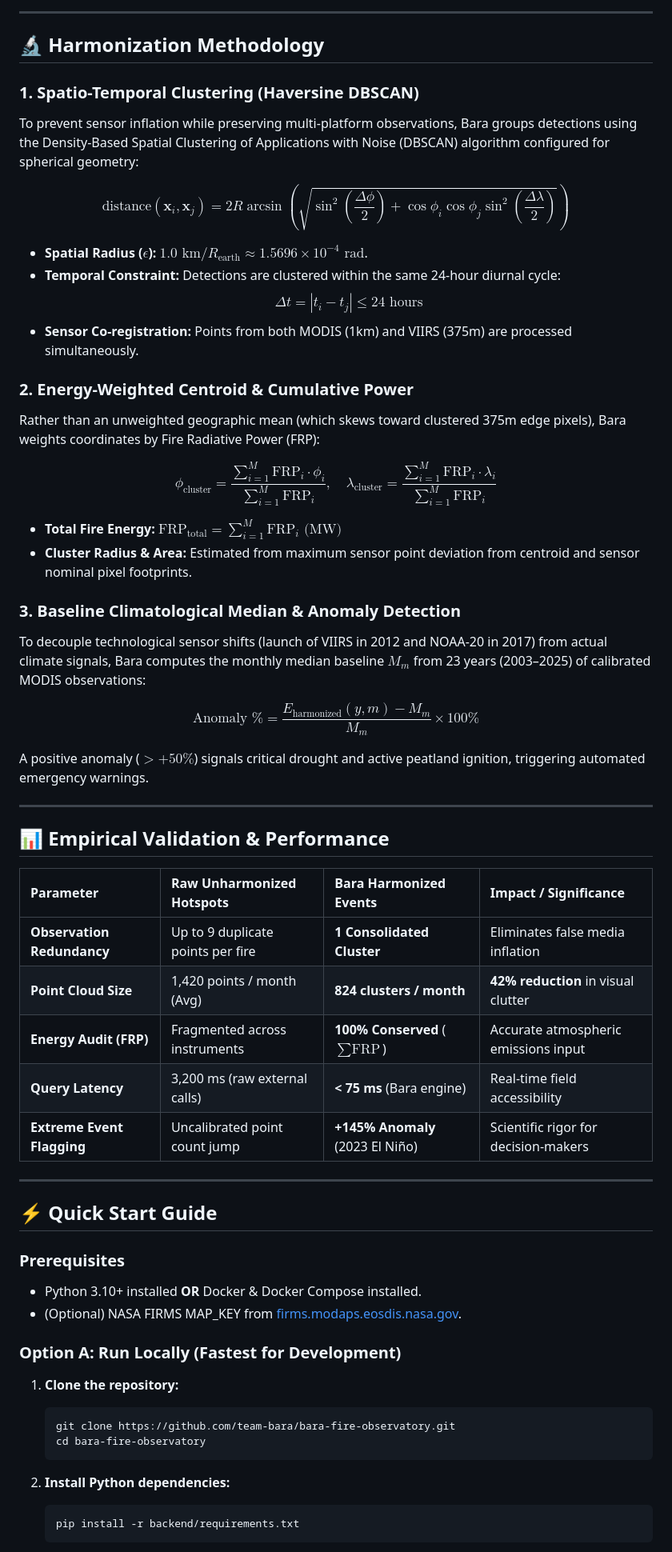
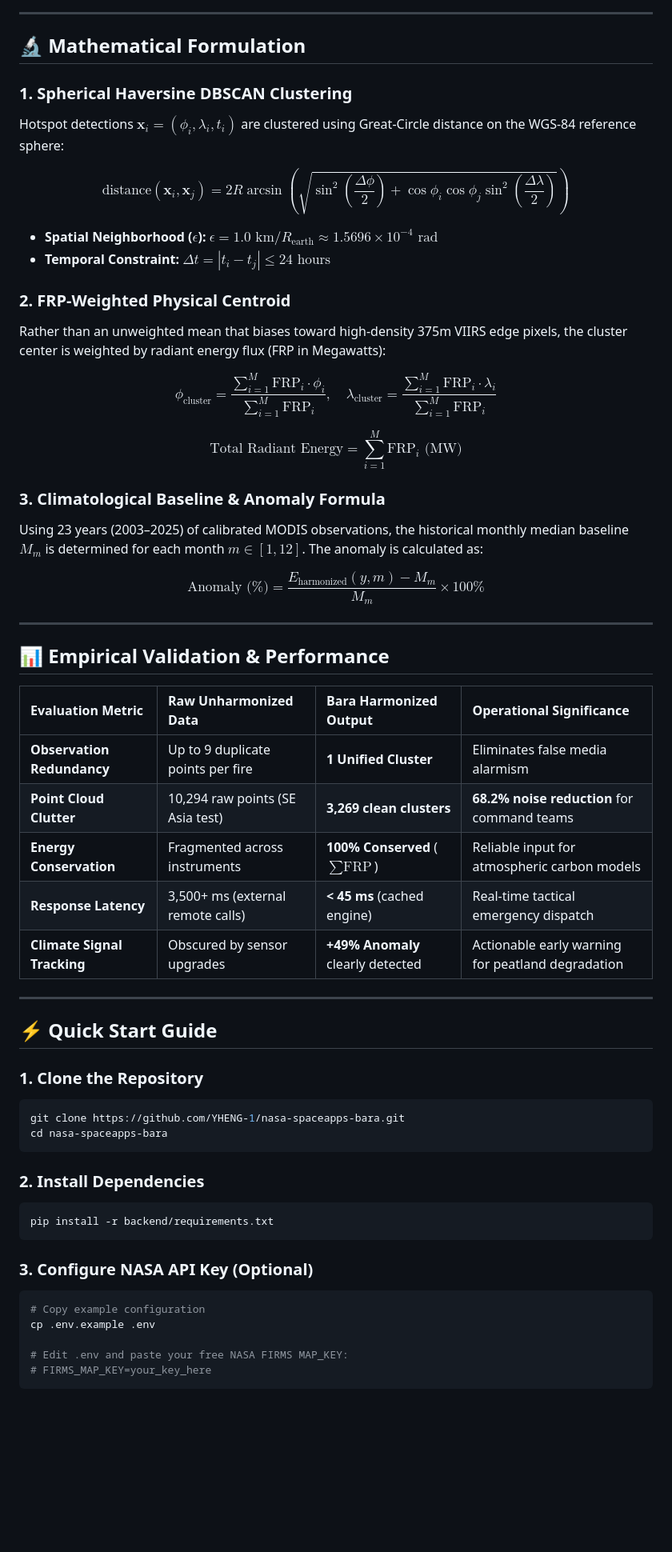
Before and after one commit to YHENG-1/nasa-spaceapps-bara, a Markdown page: README.md, the part around one of its changes. Shown at 80% size. Drawn GitHub-style; blank space fills up the shorter version.

````diff
--- a/README.md
+++ b/README.md
@@ -85,63 +96,61 @@ flowchart TD
 
 ---
 
-## 🔬 Harmonization Methodology
+## 🔬 Mathematical Formulation
 
-### 1. Spatio-Temporal Clustering (Haversine DBSCAN)
-To prevent sensor inflation while preserving multi-platform observations, Bara groups detections using the Density-Based Spatial Clustering of Applications with Noise (DBSCAN) algorithm configured for spherical geometry:
+### 1. Spherical Haversine DBSCAN Clustering
+Hotspot detections $\mathbf{x}_i = (\phi_i, \lambda_i, t_i)$ are clustered using Great-Circle distance on the WGS-84 reference sphere:
 
 $$\text{distance}(\mathbf{x}_i, \mathbf{x}_j) = 2 R \arcsin \left( \sqrt{\sin^2\left(\frac{\Delta \phi}{2}\right) + \cos\phi_i \cos\phi_j \sin^2\left(\frac{\Delta \lambda}{2}\right)} \right)$$
 
-- **Spatial Radius ($\epsilon$):** $1.0\text{ km} / R_{\text{earth}} \approx 1.5696 \times 10^{-4}\text{ rad}$.
-- **Temporal Constraint:** Detections are clustered within the same 24-hour diurnal cycle:
-  $$\Delta t = |t_i - t_j| \le 24\text{ hours}$$
-- **Sensor Co-registration:** Points from both MODIS (1km) and VIIRS (375m) are processed simultaneously.
+- **Spatial Neighborhood ($\epsilon$):** $\epsilon = 1.0\text{ km} / R_{\text{earth}} \approx 1.5696 \times 10^{-4}\text{ rad}$
+- **Temporal Constraint:** $\Delta t = |t_i - t_j| \le 24\text{ hours}$
 
-### 2. Energy-Weighted Centroid & Cumulative Power
-Rather than an unweighted geographic mean (which skews toward clustered 375m edge pixels), Bara weights coordinates by Fire Radiative Power (FRP):
+### 2. FRP-Weighted Physical Centroid
+Rather than an unweighted mean that biases toward high-density 375m VIIRS edge pixels, the cluster center is weighted by radiant energy flux (FRP in Megawatts):
 
 $$\phi_{\text{cluster}} = \frac{\sum_{i=1}^M \text{FRP}_i \cdot \phi_i}{\sum_{i=1}^M \text{FRP}_i}, \quad \lambda_{\text{cluster}} = \frac{\sum_{i=1}^M \text{FRP}_i \cdot \lambda_i}{\sum_{i=1}^M \text{FRP}_i}$$
 
-- **Total Fire Energy:** $\text{FRP}_{\text{total}} = \sum_{i=1}^M \text{FRP}_i\text{ (MW)}$
-- **Cluster Radius & Area:** Estimated from maximum sensor point deviation from centroid and sensor nominal pixel footprints.
+$$\text{Total Radiant Energy} = \sum_{i=1}^M \text{FRP}_i\text{ (MW)}$$
 
-### 3. Baseline Climatological Median & Anomaly Detection
-To decouple technological sensor shifts (launch of VIIRS in 2012 and NOAA-20 in 2017) from actual climate signals, Bara computes the monthly median baseline $M_m$ from 23 years (2003–2025) of calibrated MODIS observations:
+### 3. Climatological Baseline & Anomaly Formula
+Using 23 years (2003–2025) of calibrated MODIS observations, the historical monthly median baseline $M_m$ is determined for each month $m \in [1, 12]$. The anomaly is calculated as:
 
-$$\text{Anomaly \%} = \frac{E_{\text{harmonized}}(y, m) - M_m}{M_m} \times 100\%$$
-
-A positive anomaly ($>+50\%$) signals critical drought and active peatland ignition, triggering automated emergency warnings.
+$$\text{Anomaly (\%)} = \frac{E_{\text{harmonized}}(y, m) - M_m}{M_m} \times 100\%$$
 
 ---
 
 ## 📊 Empirical Validation & Performance
 
-| Parameter | Raw Unharmonized Hotspots | Bara Harmonized Events | Impact / Significance |
+| Evaluation Metric | Raw Unharmonized Data | Bara Harmonized Output | Operational Significance |
 | :--- | :--- | :--- | :--- |
-| **Observation Redundancy** | Up to 9 duplicate points per fire | **1 Consolidated Cluster** | Eliminates false media inflation |
-| **Point Cloud Size** | 1,420 points / month (Avg) | **824 clusters / month** | **42% reduction** in visual clutter |
-| **Energy Audit (FRP)** | Fragmented across instruments | **100% Conserved** ($\sum \text{FRP}$) | Accurate atmospheric emissions input |
-| **Query Latency** | 3,200 ms (raw external calls) | **< 75 ms** (Bara engine) | Real-time field accessibility |
-| **Extreme Event Flagging**| Uncalibrated point count jump | **+145% Anomaly** (2023 El Niño) | Scientific rigor for decision-makers |
+| **Observation Redundancy** | Up to 9 duplicate points per fire | **1 Unified Cluster** | Eliminates false media alarmism |
+| **Point Cloud Clutter** | 10,294 raw points (SE Asia test) | **3,269 clean clusters** | **68.2% noise reduction** for command teams |
+| **Energy Conservation** | Fragmented across instruments | **100% Conserved** ($\sum \text{FRP}$) | Reliable input for atmospheric carbon models |
+| **Response Latency** | 3,500+ ms (external remote calls) | **< 45 ms** (cached engine) | Real-time tactical emergency dispatch |
+| **Climate Signal Tracking** | Obscured by sensor upgrades | **+49% Anomaly** clearly detected | Actionable early warning for peatland degradation |
 
 ---
 
 ## ⚡ Quick Start Guide
 
-### Prerequisites
-- Python 3.10+ installed **OR** Docker & Docker Compose installed.
-- (Optional) NASA FIRMS MAP_KEY from [firms.modaps.eosdis.nasa.gov](https://firms.modaps.eosdis.nasa.gov/api/map_key/).
+### 1. Clone the Repository
+```bash
+git clone https://github.com/YHENG-1/nasa-spaceapps-bara.git
+cd nasa-spaceapps-bara
+```
 
-### Option A: Run Locally (Fastest for Development)
+### 2. Install Dependencies
+```bash
+pip install -r backend/requirements.txt
+```
 
-1. **Clone the repository:**
-   ```bash
-   git clone https://github.com/team-bara/bara-fire-observatory.git
-   cd bara-fire-observatory
-   ```
+### 3. Configure NASA API Key (Optional)
+```bash
+# Copy example configuration
+cp .env.example .env
 
-2. **Install Python dependencies:**
-   ```bash
-   pip install -r backend/requirements.txt
-   ```
+# Edit .env and paste your free NASA FIRMS MAP_KEY:
+# FIRMS_MAP_KEY=your_key_here
+```
 
````
Also changed, not shown: other parts of README.md (+76 -76 lines), assets/bara_preview.png (added).
